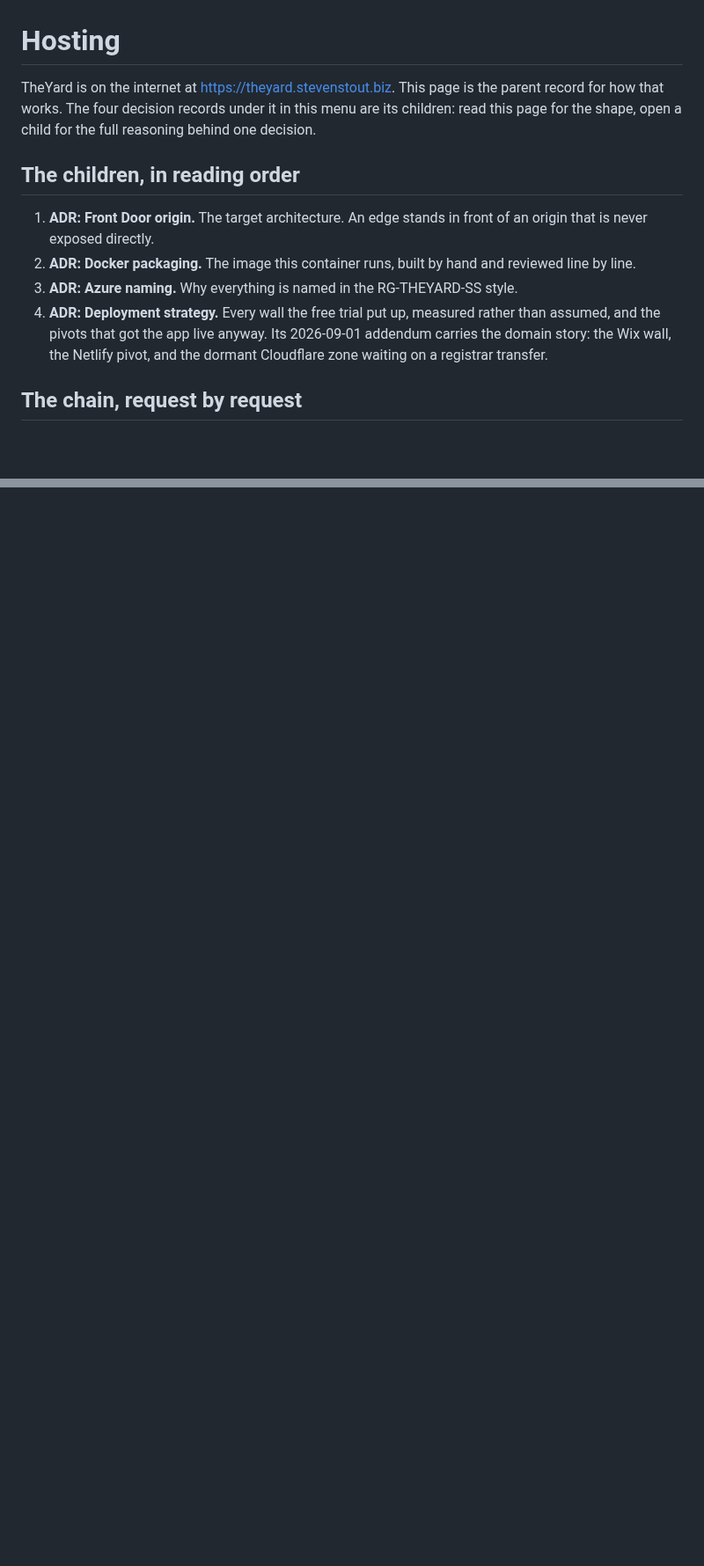
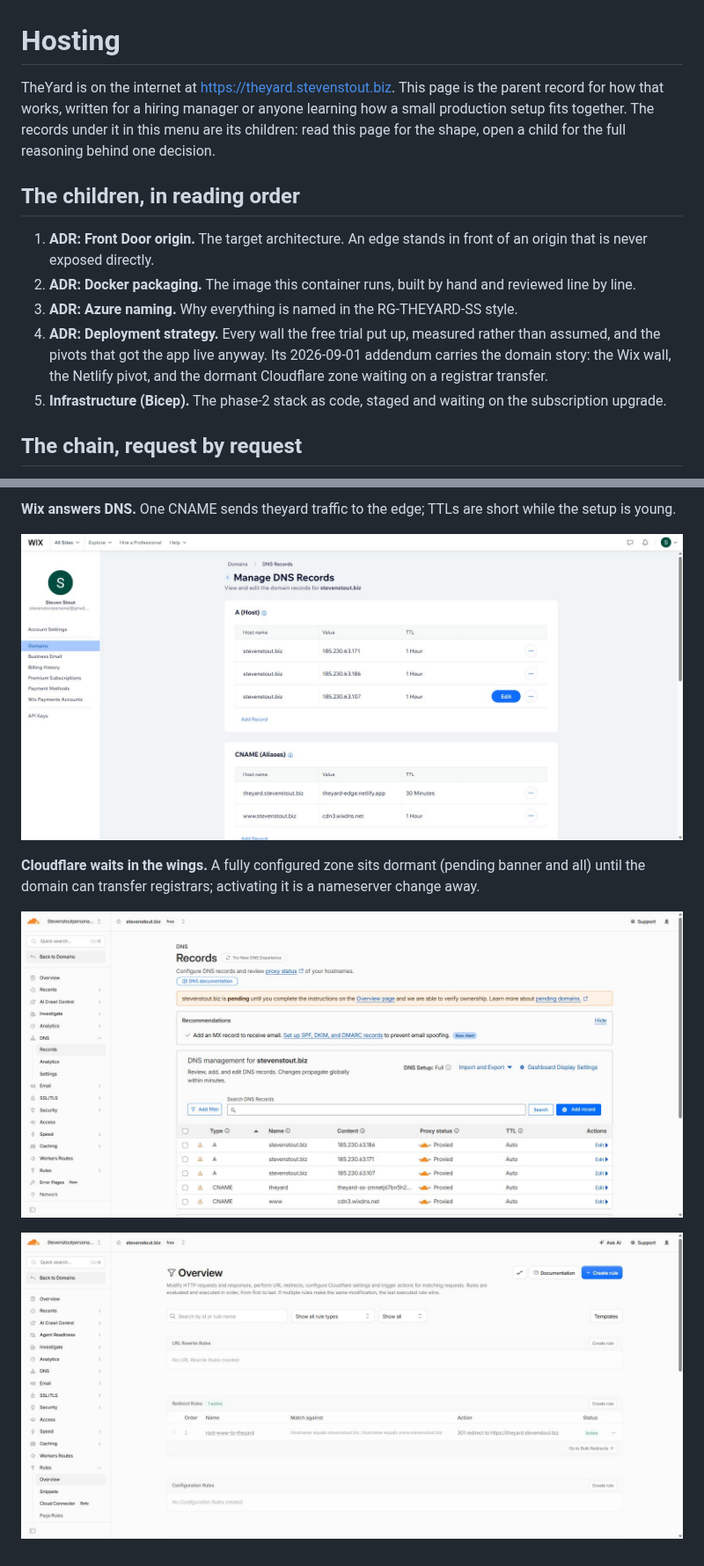
Before and after one commit to SteveStout/TheYard, a Markdown page: docs/HOSTING.md, 2 parts joined by grey strips. Shown at 88% size. GitHub-like rendering; pictures changed too: docs/images/cloudflare-dns-staged.jpg (added), docs/images/cloudflare-rules-staged.jpg (added), docs/images/wix-dns-records.jpg (added); blank space fills up the shorter version.

Commit message:
Add configuration visuals, the CI/CD menu, and the Bicep file to the docs

```diff
--- a/docs/HOSTING.md
+++ b/docs/HOSTING.md
@@ -1,9 +1,10 @@
 # Hosting
 
 TheYard is on the internet at https://theyard.stevenstout.biz. This page is the
-parent record for how that works. The four decision records under it in this
-menu are its children: read this page for the shape, open a child for the full
-reasoning behind one decision.
+parent record for how that works, written for a hiring manager or anyone
+learning how a small production setup fits together. The records under it in
+this menu are its children: read this page for the shape, open a child for the
+full reasoning behind one decision.
 
 ## The children, in reading order
 
@@ -16,6 +17,8 @@ reasoning behind one decision.
    rather than assumed, and the pivots that got the app live anyway. Its
    2026-09-01 addendum carries the domain story: the Wix wall, the Netlify
    pivot, and the dormant Cloudflare zone waiting on a registrar transfer.
+5. **Infrastructure (Bicep).** The phase-2 stack as code, staged and waiting
+   on the subscription upgrade.
 
 ## The chain, request by request
 
@@ -50,0 +69,12 @@ is the entire point of the domain layer.
+**Wix answers DNS.** One CNAME sends theyard traffic to the edge; TTLs are
+short while the setup is young.
+
+![Wix DNS records with the theyard CNAME](https://raw.githubusercontent.com/SteveStout/TheYard/main/docs/images/wix-dns-records.jpg)
+
+**Cloudflare waits in the wings.** A fully configured zone sits dormant
+(pending banner and all) until the domain can transfer registrars; activating
+it is a nameserver change away.
+
+![The staged Cloudflare DNS records](https://raw.githubusercontent.com/SteveStout/TheYard/main/docs/images/cloudflare-dns-staged.jpg)
+
+![The staged Cloudflare redirect rule](https://raw.githubusercontent.com/SteveStout/TheYard/main/docs/images/cloudflare-rules-staged.jpg)
```
Also changed, not shown: other parts of docs/HOSTING.md (+15 -0 lines), docs/CICD.md (added, +35 -0 lines), docs/images/github-ci-green.jpg (added), docs/images/netlify-build-config.jpg (added), docs/images/netlify-domain-cert.jpg (added), 6 other files.
